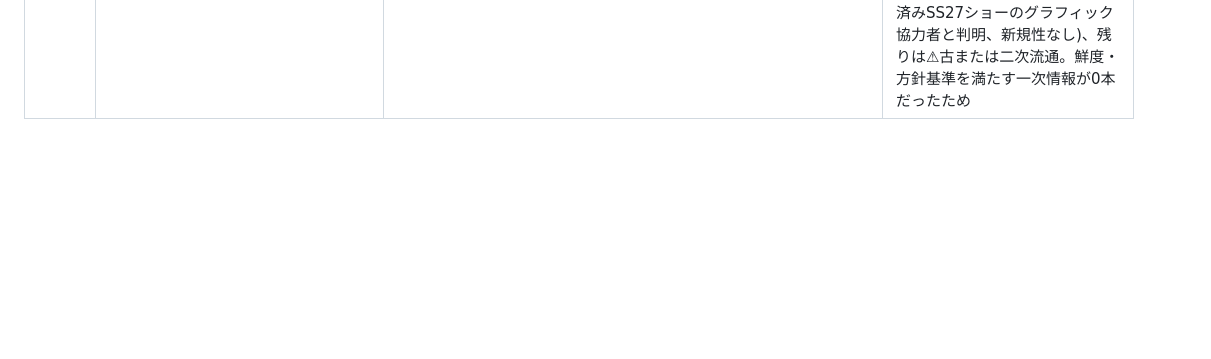
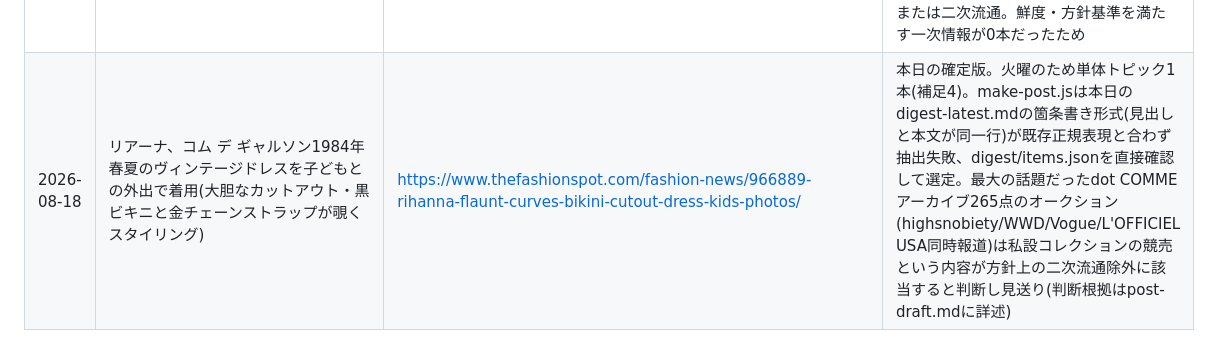
Before and after one commit to cdg-watch/cdg-watch.github.io, a Markdown page: data/posted-log.md, the part around the change. Rendered like a GitHub page; blank space fills up the shorter version.

Commit message:
SNS draft: 2026-08-18
Co-Authored-By: Claude Sonnet 5 <noreply@anthropic.com>
Claude-Session: https://claude.ai/code/session_01VmTEGWQhrGBWAPeiZL8Dt2

```diff
--- a/data/posted-log.md
+++ b/data/posted-log.md
@@ -59,3 +59,4 @@
 | 2026-08-16 | 俳優・片岡鶴太郎(71)、コム デ ギャルソンのジャカードジャケットで反響(Instagram赤×黒コーデ) | https://www.crank-in.net/news/189372 | 本日の確定版(第1投稿)。日曜のため単体トピック1本。au Webポータル版(digest掲載URL)はミラーで本文取得不可のため一次記事(crank-in.net)を直リンク採用 |
 | 2026-08-16 | 週次まとめ(8/10〜8/15: オムショルダーバッグ再展開/オム×BATONER初コラボ/オムプリュス×AJ11続報) | https://cdg-watch.github.io/ | 本日の確定版(第2投稿・日曜のまとめ、補足4) |
 | 2026-08-17 | (見送り) | - | 日次収集が未実行で8/16収集分のまま。片岡鶴太郎記事・AJ11続報・webuomo新作まとめは既出と重複、Dazed Club×DSMは海外ローカル話題で見送り継続、Vogue Adria「Nejc Prah」は本文403が7日連続(WebSearchで裏取りし7/5投稿済みSS27ショーのグラフィック協力者と判明、新規性なし)、残りは⚠古または二次流通。鮮度・方針基準を満たす一次情報が0本だったため |
+| 2026-08-18 | リアーナ、コム デ ギャルソン1984年春夏のヴィンテージドレスを子どもとの外出で着用(大胆なカットアウト・黒ビキニと金チェーンストラップが覗くスタイリング) | https://www.thefashionspot.com/fashion-news/966889-rihanna-flaunt-curves-bikini-cutout-dress-kids-photos/ | 本日の確定版。火曜のため単体トピック1本(補足4)。make-post.jsは本日のdigest-latest.mdの箇条書き形式(見出しと本文が同一行)が既存正規表現と合わず抽出失敗、digest/items.jsonを直接確認して選定。最大の話題だったdot COMMEアーカイブ265点のオークション(highsnobiety/WWD/Vogue/L'OFFICIEL USA同時報道)は私設コレクションの競売という内容が方針上の二次流通除外に該当すると判断し見送り(判断根拠はpost-draft.mdに詳述) |
```
Also changed, not shown: data/post-draft.md (+46 -40 lines).
